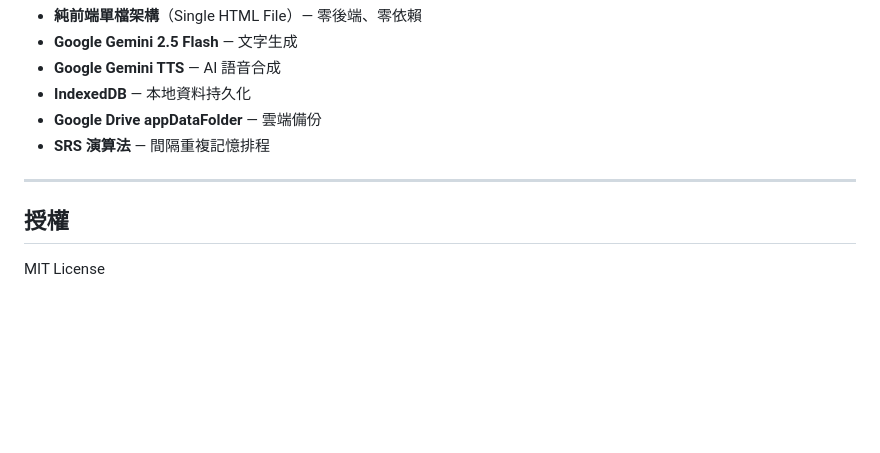
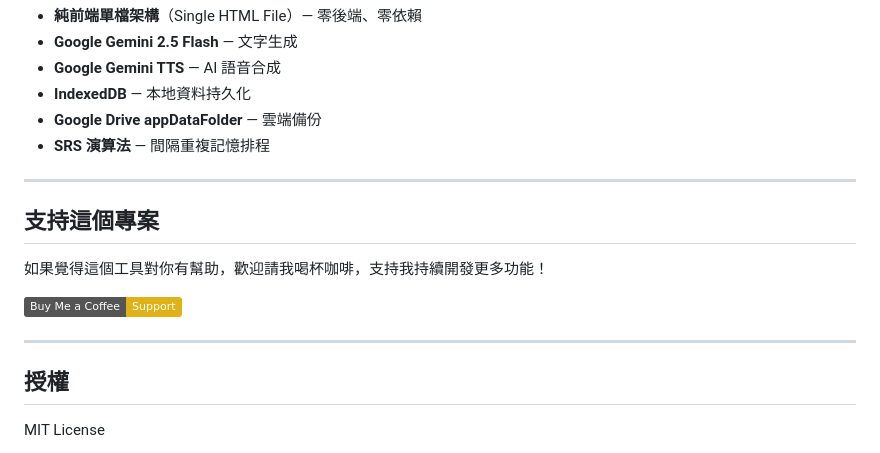
Before and after one commit to brucefay1115/toeic-learning, a Markdown page: README.md, the part around the change. Rendered like a GitHub page; badges without logos; blank space fills up the shorter version.

Commit message:
Add support section to README.md with a "Buy Me a Coffee" link to encourage contributions for ongoing development.

```diff
--- a/README.md
+++ b/README.md
@@ -137,6 +137,14 @@ AI 生成文章後自動跳到「學習」頁面：
 
 ---
 
+## 支持這個專案
+
+如果覺得這個工具對你有幫助，歡迎請我喝杯咖啡，支持我持續開發更多功能！
+
+[![Buy Me a Coffee](https://img.shields.io/badge/Buy%20Me%20a%20Coffee-Support-yellow)](https://buymeacoffee.com/brucefay110)
+
+---
+
 ## 授權
 
 MIT License
```
